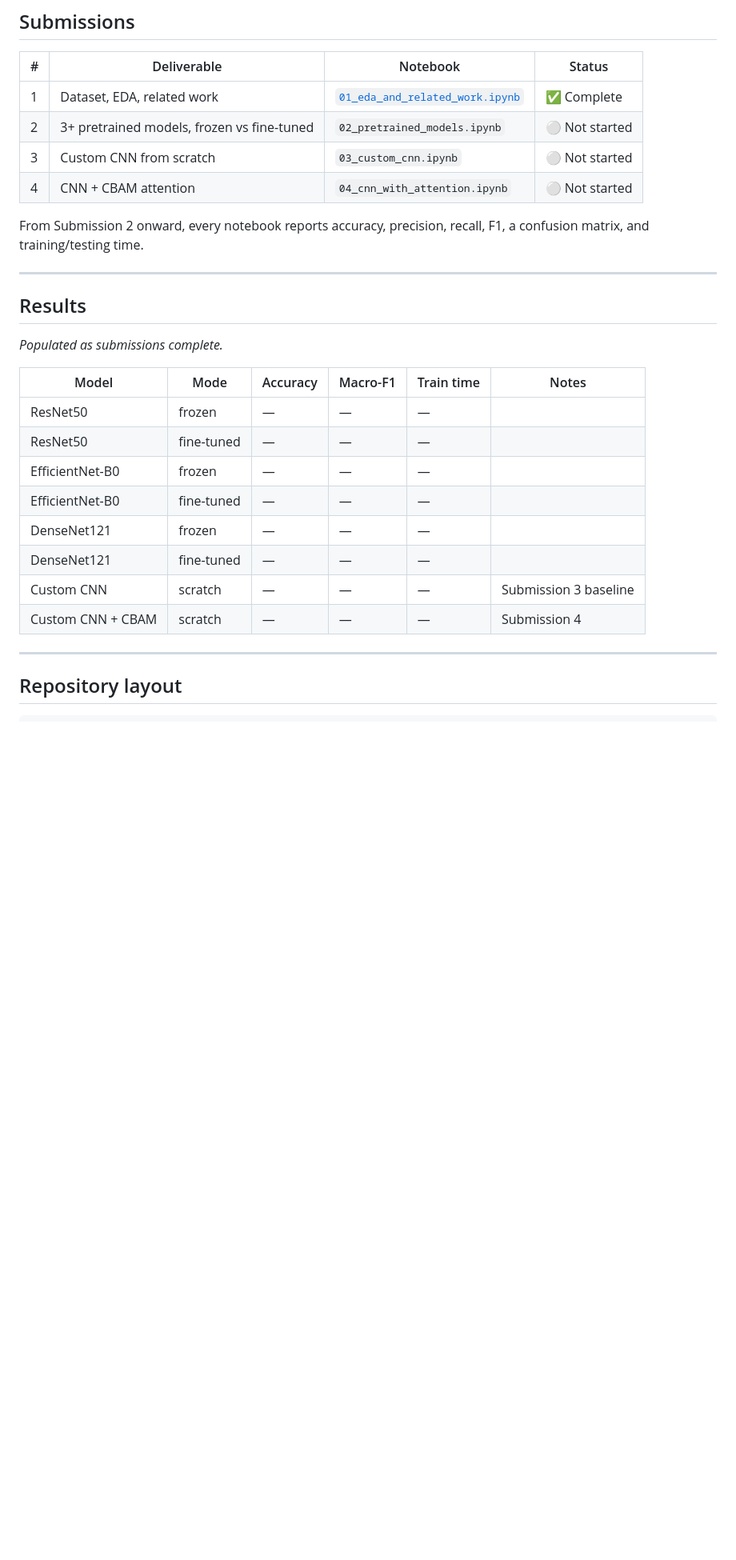
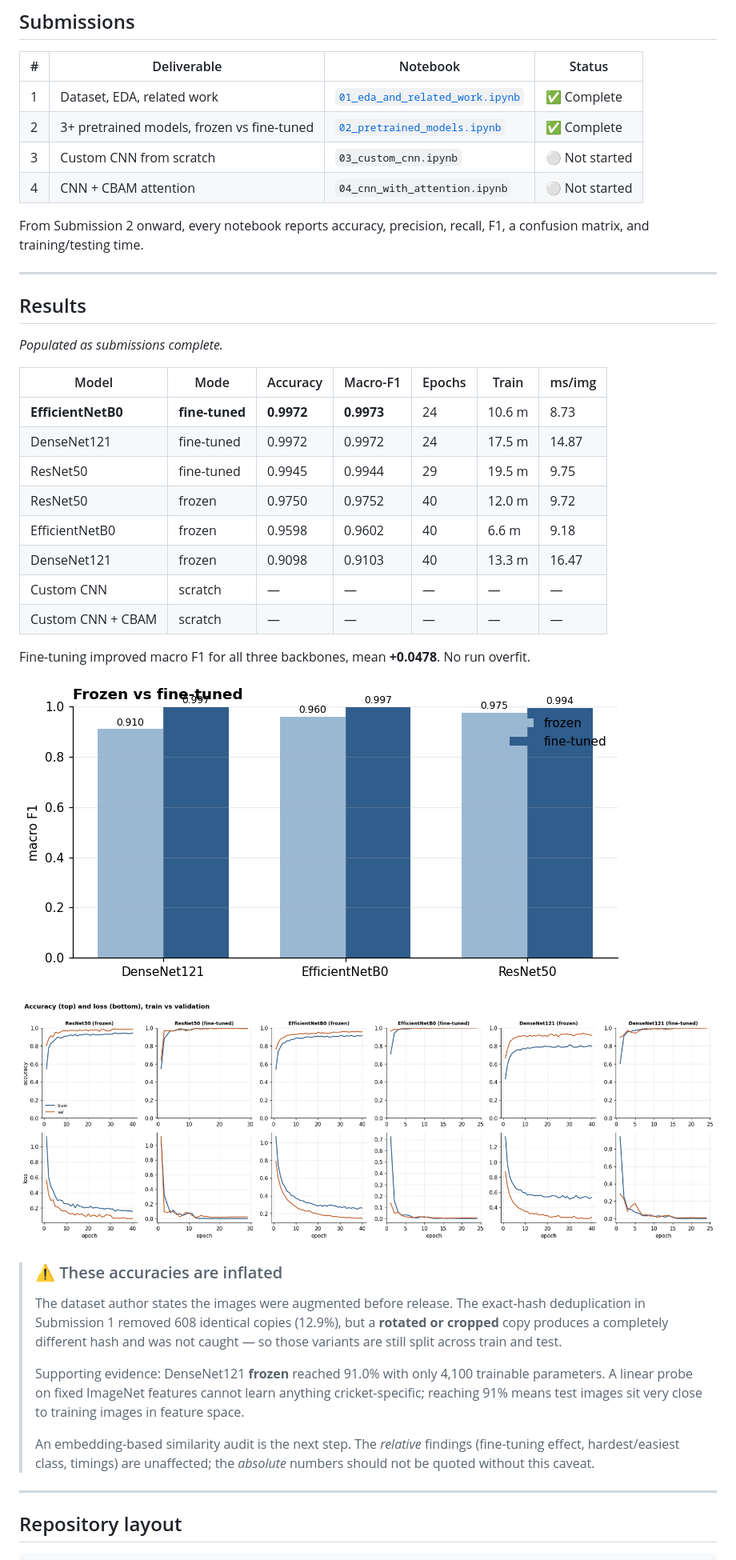
Before and after one commit to Rayhan-who/cricket-shot-attention-cnn, a Markdown page: README.md, the part around one of its changes. Shown at 80% size. Drawn GitHub-style; pictures changed too: results/figures/01_training_curves.png (added), results/figures/03_frozen_vs_finetuned.png (added); blank space fills up the shorter version.

Commit message:
Submission 2: pretrained models, frozen vs fine-tuned
- notebooks/02_pretrained_models.ipynb: six runs (ResNet50, EfficientNetB0,
  DenseNet121 x frozen/fine-tuned), executed on Kaggle T4
- Results CSVs in artifacts/, figures in results/figures/, report PDF + tex
- README: results table, leakage caveat, GPU note; tensorflow in requirements
- Corrections: per-class ordering is not identical in all six runs (drive
  hardest and sweep easiest in five of six; middle classes swap); DenseNet121
  frozen has 4,100 trainable parameters, not 4,096
- Submission 1 files kept at their corrected versions (zip carried old copies)

Co-Authored-By: Claude Opus 5.5 <noreply@anthropic.com>

```diff
--- a/README.md
+++ b/README.md
@@ -67,7 +67,7 @@ This matters beyond tidiness. A 2025 standardized re-implementation study found
 | # | Deliverable | Notebook | Status |
 |---|---|---|---|
 | 1 | Dataset, EDA, related work | [`01_eda_and_related_work.ipynb`](notebooks/) | ✅ Complete |
-| 2 | 3+ pretrained models, frozen vs fine-tuned | `02_pretrained_models.ipynb` | ⚪ Not started |
+| 2 | 3+ pretrained models, frozen vs fine-tuned | [`02_pretrained_models.ipynb`](notebooks/) | ✅ Complete |
 | 3 | Custom CNN from scratch | `03_custom_cnn.ipynb` | ⚪ Not started |
 | 4 | CNN + CBAM attention | `04_cnn_with_attention.ipynb` | ⚪ Not started |
 
@@ -79,16 +79,38 @@ From Submission 2 onward, every notebook reports accuracy, precision, recall, F1
 
 *Populated as submissions complete.*
 
-| Model | Mode | Accuracy | Macro-F1 | Train time | Notes |
-|---|---|---|---|---|---|
-| ResNet50 | frozen | — | — | — | |
-| ResNet50 | fine-tuned | — | — | — | |
-| EfficientNet-B0 | frozen | — | — | — | |
-| EfficientNet-B0 | fine-tuned | — | — | — | |
-| DenseNet121 | frozen | — | — | — | |
-| DenseNet121 | fine-tuned | — | — | — | |
-| Custom CNN | scratch | — | — | — | Submission 3 baseline |
-| Custom CNN + CBAM | scratch | — | — | — | Submission 4 |
+| Model | Mode | Accuracy | Macro-F1 | Epochs | Train | ms/img |
+|---|---|---|---|---|---|---|
+| **EfficientNetB0** | **fine-tuned** | **0.9972** | **0.9973** | 24 | 10.6 m | 8.73 |
+| DenseNet121 | fine-tuned | 0.9972 | 0.9972 | 24 | 17.5 m | 14.87 |
+| ResNet50 | fine-tuned | 0.9945 | 0.9944 | 29 | 19.5 m | 9.75 |
+| ResNet50 | frozen | 0.9750 | 0.9752 | 40 | 12.0 m | 9.72 |
+| EfficientNetB0 | frozen | 0.9598 | 0.9602 | 40 | 6.6 m | 9.18 |
+| DenseNet121 | frozen | 0.9098 | 0.9103 | 40 | 13.3 m | 16.47 |
+| Custom CNN | scratch | — | — | — | — | — |
+| Custom CNN + CBAM | scratch | — | — | — | — | — |
+
+Fine-tuning improved macro F1 for all three backbones, mean **+0.0478**. No run overfit.
+
+![Frozen vs fine-tuned](results/figures/03_frozen_vs_finetuned.png)
+
+![Training curves](results/figures/01_training_curves.png)
+
+> ### ⚠️ These accuracies are inflated
+>
+> The dataset author states the images were augmented before release. The exact-hash
+> deduplication in Submission 1 removed 608 identical copies (12.9%), but a **rotated or
+> cropped** copy produces a completely different hash and was not caught — so those
+> variants are still split across train and test.
+>
+> Supporting evidence: DenseNet121 **frozen** reached 91.0% with only 4,100 trainable
+> parameters. A linear probe on fixed ImageNet features cannot learn anything
+> cricket-specific; reaching 91% means test images sit very close to training images in
+> feature space.
+>
+> An embedding-based similarity audit is the next step. The *relative* findings
+> (fine-tuning effect, hardest/easiest class, timings) are unaffected; the *absolute*
+> numbers should not be quoted without this caveat.
 
 ---
 
```
Also changed, not shown: other parts of README.md (+11 -5 lines), results/figures/02_confusion_matrices.png (added), results/figures/04_per_class_f1.png (added), results/figures/05_cost_vs_accuracy.png (added), 6 other files.
